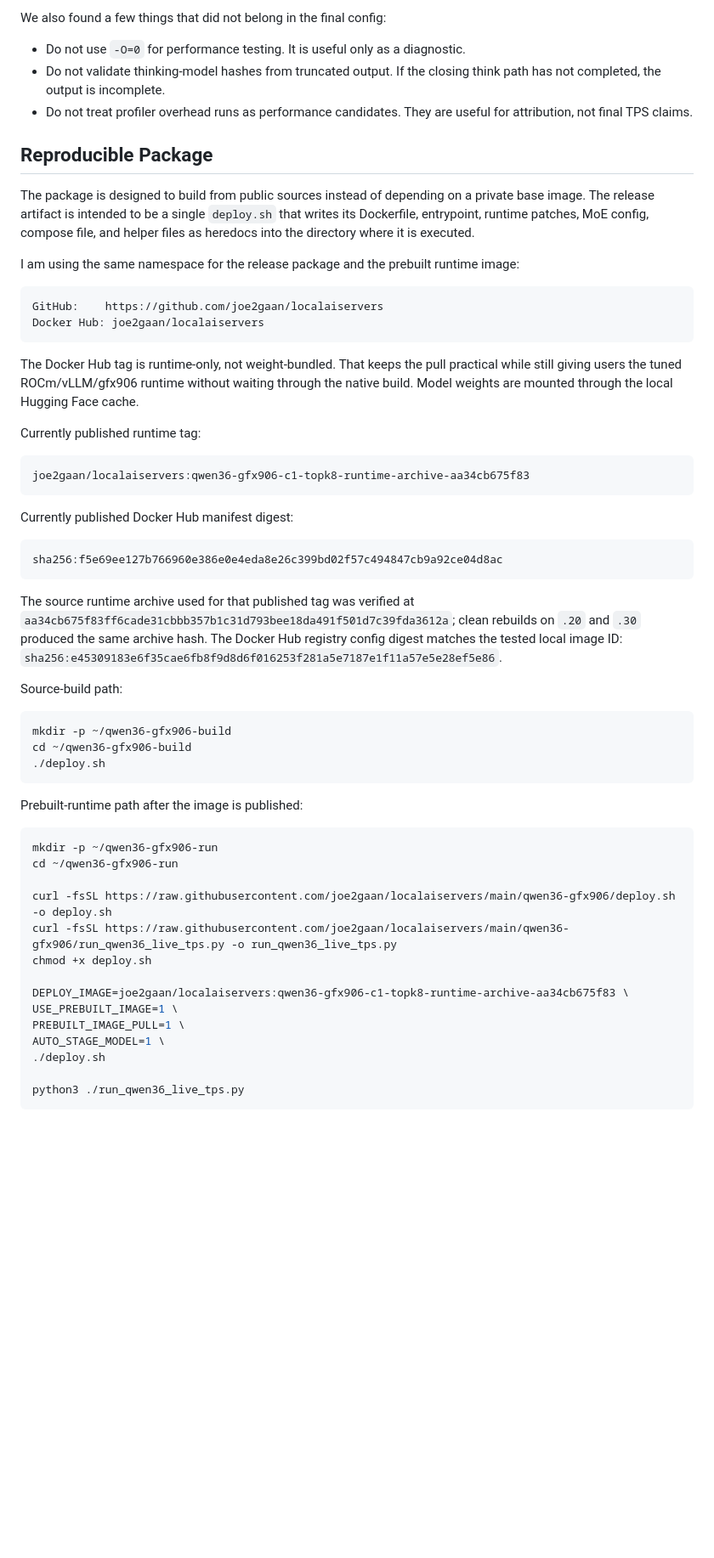
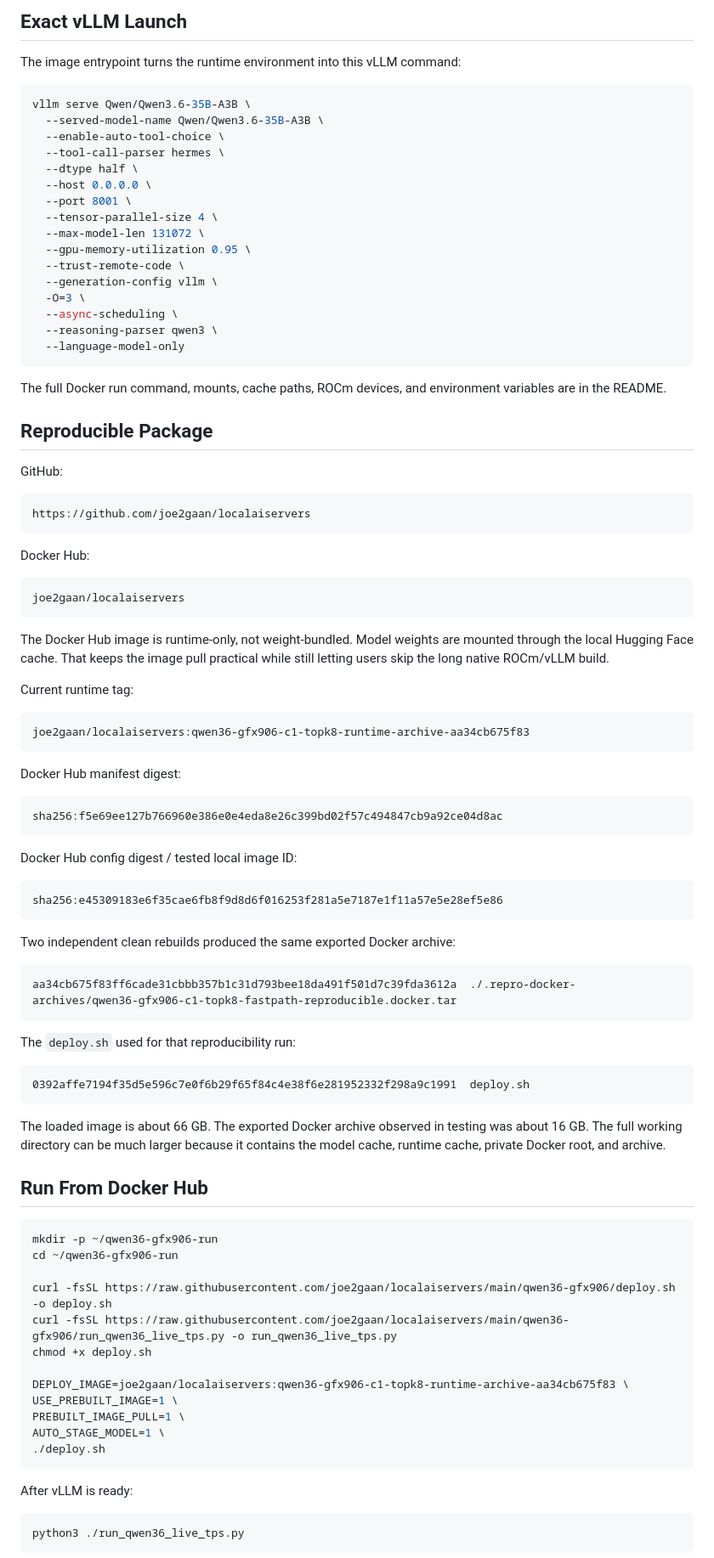
Before and after one commit to joe2gaan/localaiservers, a Markdown page: qwen36-gfx906/reddit_release_post.md, the part around one of its changes. Shown at 85% size. GitHub-like rendering; blank space fills up the shorter version.

````diff
--- a/qwen36-gfx906/reddit_release_post.md
+++ b/qwen36-gfx906/reddit_release_post.md
@@ -56,46 +88,78 @@ The key lesson from this run is that gfx906 performance was not limited by one m
 
-We also found a few things that did not belong in the final config:
+## Exact vLLM Launch
 
-- Do not use `-O=0` for performance testing. It is useful only as a diagnostic.
-- Do not validate thinking-model hashes from truncated output. If the closing think path has not completed, the output is incomplete.
-- Do not treat profiler overhead runs as performance candidates. They are useful for attribution, not final TPS claims.
+The image entrypoint turns the runtime environment into this vLLM command:
+
+```bash
+vllm serve Qwen/Qwen3.6-35B-A3B \
+  --served-model-name Qwen/Qwen3.6-35B-A3B \
+  --enable-auto-tool-choice \
+  --tool-call-parser hermes \
+  --dtype half \
+  --host 0.0.0.0 \
+  --port 8001 \
+  --tensor-parallel-size 4 \
+  --max-model-len 131072 \
+  --gpu-memory-utilization 0.95 \
+  --trust-remote-code \
+  --generation-config vllm \
+  -O=3 \
+  --async-scheduling \
+  --reasoning-parser qwen3 \
+  --language-model-only
+```
+
+The full Docker run command, mounts, cache paths, ROCm devices, and environment variables are in the README.
 
 ## Reproducible Package
 
-The package is designed to build from public sources instead of depending on a private base image. The release artifact is intended to be a single `deploy.sh` that writes its Dockerfile, entrypoint, runtime patches, MoE config, compose file, and helper files as heredocs into the directory where it is executed.
-
-I am using the same namespace for the release package and the prebuilt runtime image:
+GitHub:
 
 ```text
-GitHub:    https://github.com/joe2gaan/localaiservers
-Docker Hub: joe2gaan/localaiservers
+https://github.com/joe2gaan/localaiservers
 ```
 
-The Docker Hub tag is runtime-only, not weight-bundled. That keeps the pull practical while still giving users the tuned ROCm/vLLM/gfx906 runtime without waiting through the native build. Model weights are mounted through the local Hugging Face cache.
+Docker Hub:
 
-Currently published runtime tag:
+```text
+joe2gaan/localaiservers
+```
+
+The Docker Hub image is runtime-only, not weight-bundled. Model weights are mounted through the local Hugging Face cache. That keeps the image pull practical while still letting users skip the long native ROCm/vLLM build.
+
+Current runtime tag:
 
 ```text
 joe2gaan/localaiservers:qwen36-gfx906-c1-topk8-runtime-archive-aa34cb675f83
 ```
 
-Currently published Docker Hub manifest digest:
+Docker Hub manifest digest:
 
 ```text
 sha256:f5e69ee127b766960e386e0e4eda8e26c399bd02f57c494847cb9a92ce04d8ac
 ```
 
-The source runtime archive used for that published tag was verified at `aa34cb675f83ff6cade31cbbb357b1c31d793bee18da491f501d7c39fda3612a`; clean rebuilds on `.20` and `.30` produced the same archive hash. The Docker Hub registry config digest matches the tested local image ID: `sha256:e45309183e6f35cae6fb8f9d8d6f016253f281a5e7187e1f11a57e5e28ef5e86`.
+Docker Hub config digest / tested local image ID:
 
-Source-build path:
-
-```bash
-mkdir -p ~/qwen36-gfx906-build
-cd ~/qwen36-gfx906-build
-./deploy.sh
+```text
+sha256:e45309183e6f35cae6fb8f9d8d6f016253f281a5e7187e1f11a57e5e28ef5e86
 ```
 
-Prebuilt-runtime path after the image is published:
+Two independent clean rebuilds produced the same exported Docker archive:
+
+```text
+aa34cb675f83ff6cade31cbbb357b1c31d793bee18da491f501d7c39fda3612a  ./.repro-docker-archives/qwen36-gfx906-c1-topk8-fastpath-reproducible.docker.tar
+```
+
+The `deploy.sh` used for that reproducibility run:
+
+```text
+0392affe7194f35d5e596c7e0f6b29f65f84c4e38f6e281952332f298a9c1991  deploy.sh
+```
+
+The loaded image is about 66 GB. The exported Docker archive observed in testing was about 16 GB. The full working directory can be much larger because it contains the model cache, runtime cache, private Docker root, and archive.
+
+## Run From Docker Hub
 
 ```bash
 mkdir -p ~/qwen36-gfx906-run
@@ -110,7 +174,11 @@ USE_PREBUILT_IMAGE=1 \
 PREBUILT_IMAGE_PULL=1 \
 AUTO_STAGE_MODEL=1 \
 ./deploy.sh
+```
 
+After vLLM is ready:
+
+```bash
 python3 ./run_qwen36_live_tps.py
 ```
 
````
Also changed, not shown: other parts of qwen36-gfx906/reddit_release_post.md (+84 -47 lines).
